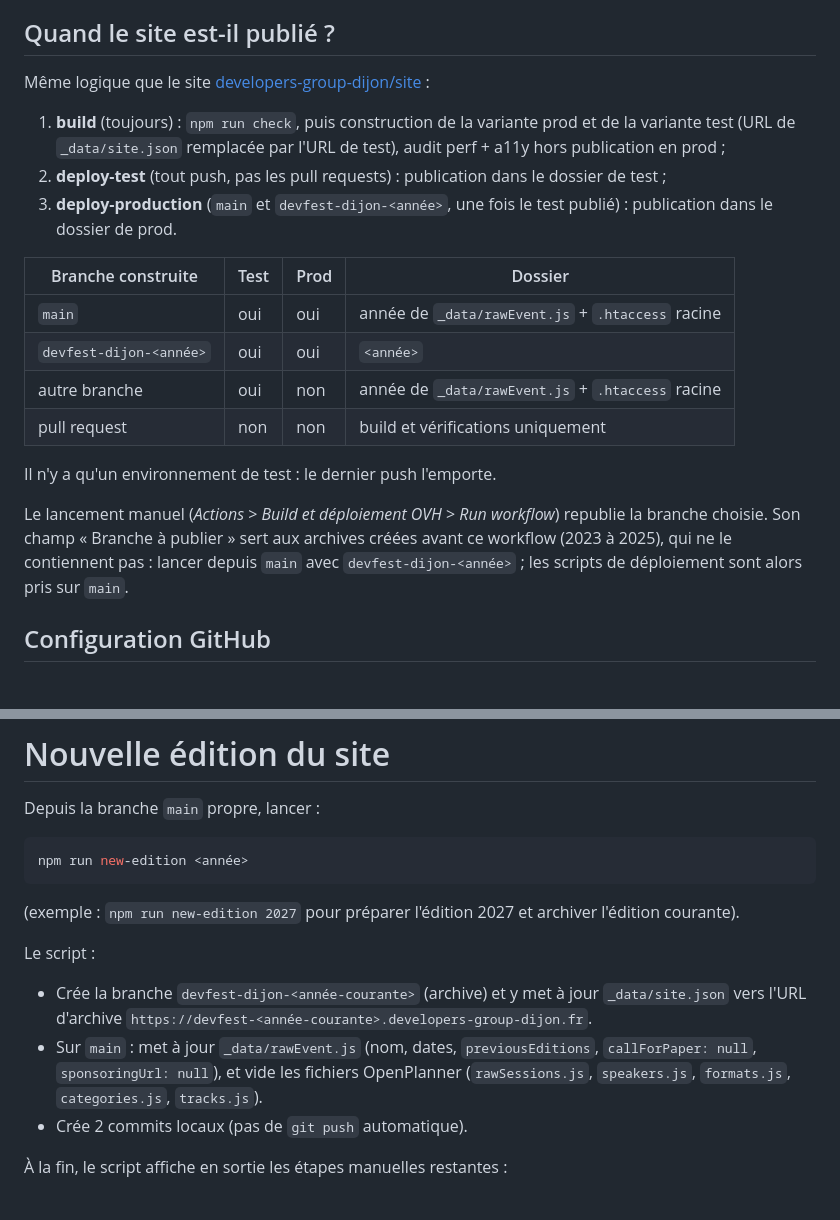
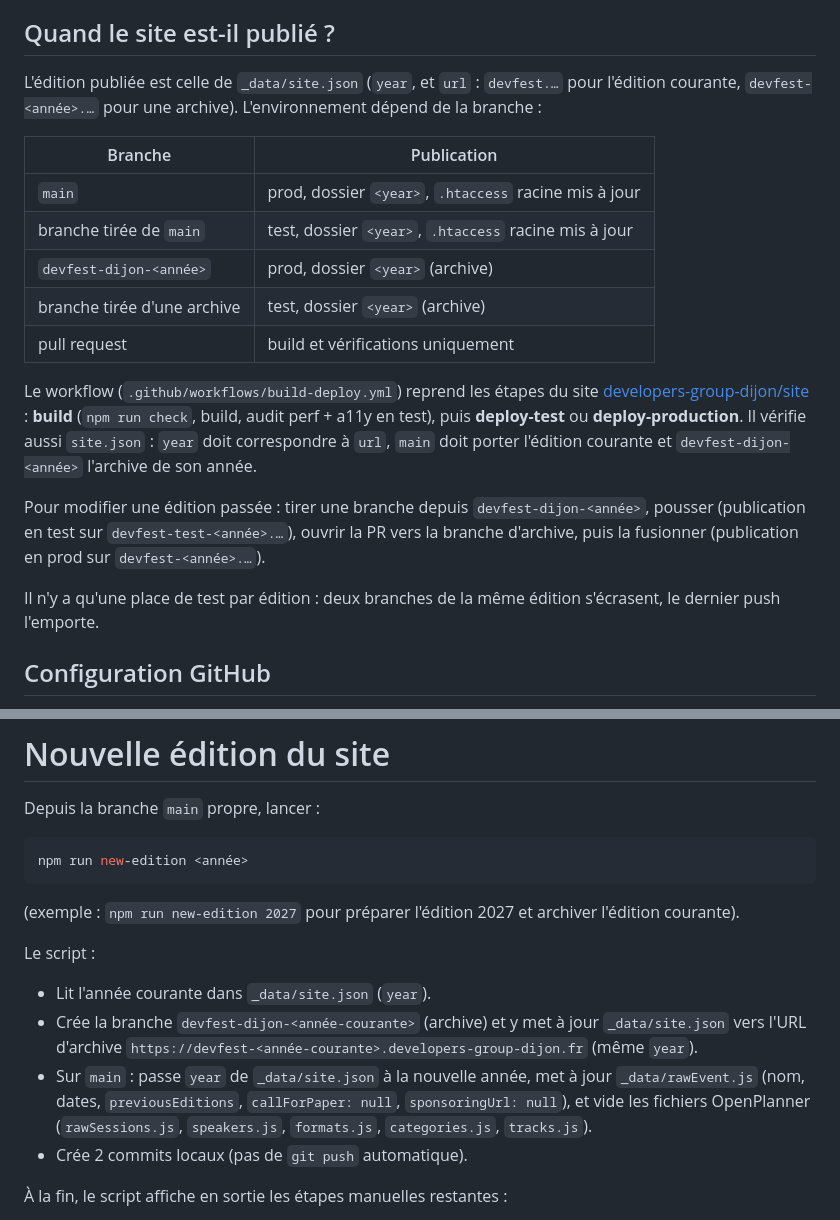
Before and after one commit to developers-group-dijon/devfest-site, a Markdown page: README.md, 2 parts joined by grey strips. Drawn GitHub-style.

Commit message:
docs: documente la publication pilotée par site.json
Règles de publication par branche, modification d'une édition passée
via une branche tirée de l'archive, et rôle de `year` dans
new-edition.

Co-Authored-By: Claude Opus 5.5 <noreply@anthropic.com>

```diff
--- a/README.md
+++ b/README.md
@@ -47,22 +47,21 @@ Il force aussi le HTTPS, applique les en-têtes de sécurité (CSP, Permissions-
 
 ## Quand le site est-il publié ?
 
-Même logique que le site [developers-group-dijon/site](https://github.com/developers-group-dijon/site) :
+L'édition publiée est celle de `_data/site.json` (`year`, et `url` : `devfest.…` pour l'édition courante, `devfest-<année>.…` pour une archive). L'environnement dépend de la branche :
 
-1. **build** (toujours) : `npm run check`, puis construction de la variante prod et de la variante test (URL de `_data/site.json` remplacée par l'URL de test), audit perf + a11y hors publication en prod ;
-2. **deploy-test** (tout push, pas les pull requests) : publication dans le dossier de test ;
-3. **deploy-production** (`main` et `devfest-dijon-<année>`, une fois le test publié) : publication dans le dossier de prod.
+| Branche                     | Publication                                           |
+| --------------------------- | ----------------------------------------------------- |
+| `main`                      | prod, dossier `<year>`, `.htaccess` racine mis à jour |
+| branche tirée de `main`     | test, dossier `<year>`, `.htaccess` racine mis à jour |
+| `devfest-dijon-<année>`     | prod, dossier `<year>` (archive)                      |
+| branche tirée d'une archive | test, dossier `<year>` (archive)                      |
+| pull request                | build et vérifications uniquement                     |
 
-| Branche construite      | Test | Prod | Dossier                                           |
-| ----------------------- | ---- | ---- | ------------------------------------------------- |
-| `main`                  | oui  | oui  | année de `_data/rawEvent.js` + `.htaccess` racine |
-| `devfest-dijon-<année>` | oui  | oui  | `<année>`                                         |
-| autre branche           | oui  | non  | année de `_data/rawEvent.js` + `.htaccess` racine |
-| pull request            | non  | non  | build et vérifications uniquement                 |
+Le workflow (`.github/workflows/build-deploy.yml`) reprend les étapes du site [developers-group-dijon/site](https://github.com/developers-group-dijon/site) : **build** (`npm run check`, build, audit perf + a11y en test), puis **deploy-test** ou **deploy-production**. Il vérifie aussi `site.json` : `year` doit correspondre à `url`, `main` doit porter l'édition courante et `devfest-dijon-<année>` l'archive de son année.
 
-Il n'y a qu'un environnement de test : le dernier push l'emporte.
+Pour modifier une édition passée : tirer une branche depuis `devfest-dijon-<année>`, pousser (publication en test sur `devfest-test-<année>.…`), ouvrir la PR vers la branche d'archive, puis la fusionner (publication en prod sur `devfest-<année>.…`).
 
-Le lancement manuel (_Actions_ > _Build et déploiement OVH_ > _Run workflow_) republie la branche choisie. Son champ « Branche à publier » sert aux archives créées avant ce workflow (2023 à 2025), qui ne le contiennent pas : lancer depuis `main` avec `devfest-dijon-<année>` ; les scripts de déploiement sont alors pris sur `main`.
+Il n'y a qu'une place de test par édition : deux branches de la même édition s'écrasent, le dernier push l'emporte.
 
 ## Configuration GitHub
 
@@ -158,8 +157,9 @@ npm run new-edition <année>
 
 Le script :
 
-- Crée la branche `devfest-dijon-<année-courante>` (archive) et y met à jour `_data/site.json` vers l'URL d'archive `https://devfest-<année-courante>.developers-group-dijon.fr`.
-- Sur `main` : met à jour `_data/rawEvent.js` (nom, dates, `previousEditions`, `callForPaper: null`, `sponsoringUrl: null`), et vide les fichiers OpenPlanner (`rawSessions.js`, `speakers.js`, `formats.js`, `categories.js`, `tracks.js`).
+- Lit l'année courante dans `_data/site.json` (`year`).
+- Crée la branche `devfest-dijon-<année-courante>` (archive) et y met à jour `_data/site.json` vers l'URL d'archive `https://devfest-<année-courante>.developers-group-dijon.fr` (même `year`).
+- Sur `main` : passe `year` de `_data/site.json` à la nouvelle année, met à jour `_data/rawEvent.js` (nom, dates, `previousEditions`, `callForPaper: null`, `sponsoringUrl: null`), et vide les fichiers OpenPlanner (`rawSessions.js`, `speakers.js`, `formats.js`, `categories.js`, `tracks.js`).
 - Crée 2 commits locaux (pas de `git push` automatique).
 
 À la fin, le script affiche en sortie les étapes manuelles restantes :
```
Also changed, not shown: CLAUDE.md (+4 -5 lines).
